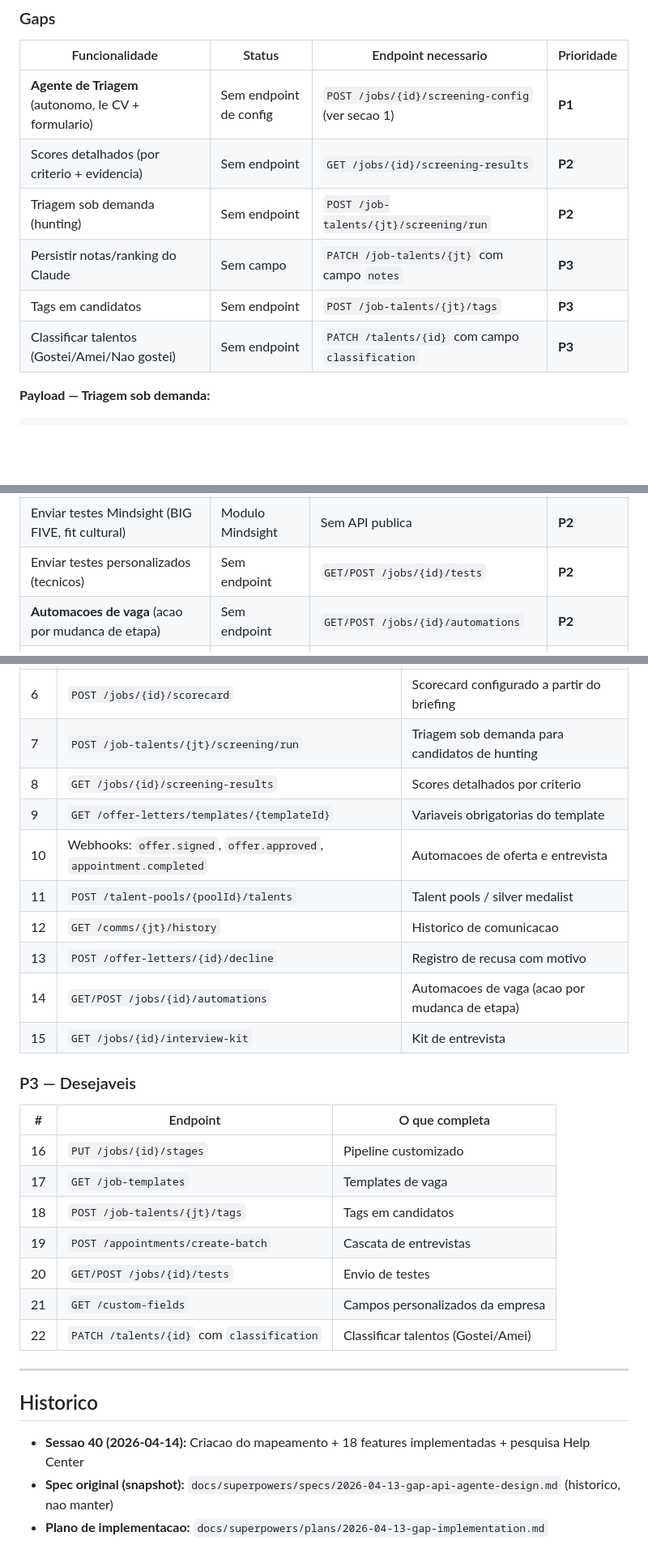
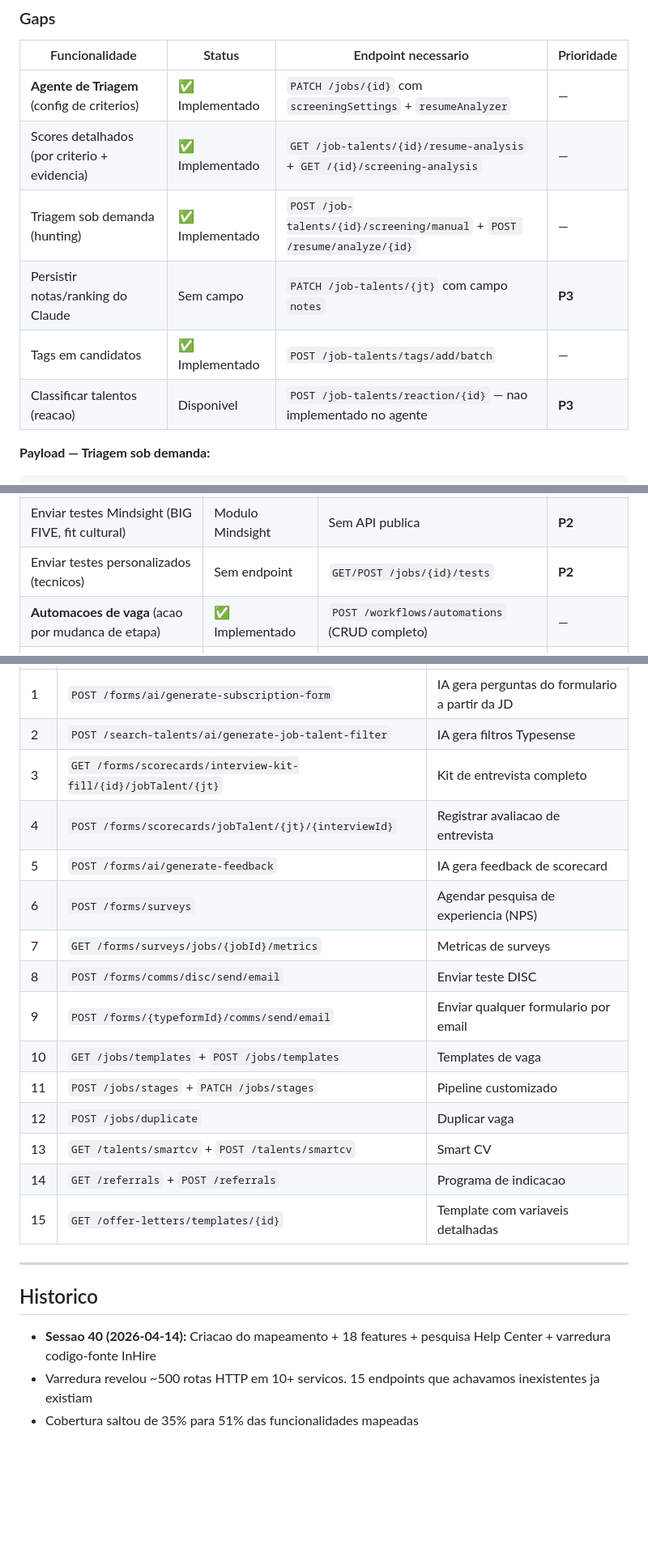
Before and after one commit to maiconciscobr/agente-inhire, a Markdown page: MAPA_COBERTURA_ELI.md, 3 parts joined by grey strips. Shown at 81% size. Rendered like a GitHub page; blank space fills up the shorter version.

````diff
--- a/MAPA_COBERTURA_ELI.md
+++ b/MAPA_COBERTURA_ELI.md
@@ -131,12 +131,12 @@ POST /jobs/{jobId}/publish
 
 | Funcionalidade | Status | Endpoint necessario | Prioridade |
 |---|---|---|---|
-| **Agente de Triagem** (autonomo, le CV + formulario) | Sem endpoint de config | `POST /jobs/{id}/screening-config` (ver secao 1) | **P1** |
-| Scores detalhados (por criterio + evidencia) | Sem endpoint | `GET /jobs/{id}/screening-results` | **P2** |
-| Triagem sob demanda (hunting) | Sem endpoint | `POST /job-talents/{jt}/screening/run` | **P2** |
+| **Agente de Triagem** (config de criterios) | ✅ Implementado | `PATCH /jobs/{id}` com `screeningSettings` + `resumeAnalyzer` | — |
+| Scores detalhados (por criterio + evidencia) | ✅ Implementado | `GET /job-talents/{id}/resume-analysis` + `GET /{id}/screening-analysis` | — |
+| Triagem sob demanda (hunting) | ✅ Implementado | `POST /job-talents/{id}/screening/manual` + `POST /resume/analyze/{id}` | — |
 | Persistir notas/ranking do Claude | Sem campo | `PATCH /job-talents/{jt}` com campo `notes` | **P3** |
-| Tags em candidatos | Sem endpoint | `POST /job-talents/{jt}/tags` | **P3** |
-| Classificar talentos (Gostei/Amei/Nao gostei) | Sem endpoint | `PATCH /talents/{id}` com campo `classification` | **P3** |
+| Tags em candidatos | ✅ Implementado | `POST /job-talents/tags/add/batch` | — |
+| Classificar talentos (reacao) | Disponivel | `POST /job-talents/reaction/{id}` — nao implementado no agente | **P3** |
 
 **Payload — Triagem sob demanda:**
 ```json
@@ -183,7 +183,7 @@ GET /jobs/{jobId}/screening-results
 | Enviar teste DISC | Modulo Mindsight | Sem API publica | **P2** |
 | Enviar testes Mindsight (BIG FIVE, fit cultural) | Modulo Mindsight | Sem API publica | **P2** |
 | Enviar testes personalizados (tecnicos) | Sem endpoint | `GET/POST /jobs/{id}/tests` | **P2** |
-| **Automacoes de vaga** (acao por mudanca de etapa) | Sem endpoint | `GET/POST /jobs/{id}/automations` | **P2** |
+| **Automacoes de vaga** (acao por mudanca de etapa) | ✅ Implementado | `POST /workflows/automations` (CRUD completo) | — |
 | Entrevistas em cascata | Sem endpoint | `POST /appointments/create-batch` | **P3** |
 | Webhook entrevista concluida | Sem webhook | `appointment.completed` com status | **P2** |
 | No-show tracking | Sem campo | `PATCH /appointments/{id}` com `status: "no_show"` | **P3** |
@@ -400,31 +406,24 @@ GET /job-talents/{jobTalentId}/history
 |---|---|---|
-| 6 | `POST /jobs/{id}/scorecard` | Scorecard configurado a partir do briefing |
-| 7 | `POST /job-talents/{jt}/screening/run` | Triagem sob demanda para candidatos de hunting |
-| 8 | `GET /jobs/{id}/screening-results` | Scores detalhados por criterio |
-| 9 | `GET /offer-letters/templates/{templateId}` | Variaveis obrigatorias do template |
-| 10 | Webhooks: `offer.signed`, `offer.approved`, `appointment.completed` | Automacoes de oferta e entrevista |
-| 11 | `POST /talent-pools/{poolId}/talents` | Talent pools / silver medalist |
-| 12 | `GET /comms/{jt}/history` | Historico de comunicacao |
-| 13 | `POST /offer-letters/{id}/decline` | Registro de recusa com motivo |
-| 14 | `GET/POST /jobs/{id}/automations` | Automacoes de vaga (acao por mudanca de etapa) |
-| 15 | `GET /jobs/{id}/interview-kit` | Kit de entrevista |
-
-### P3 — Desejaveis
-
-| # | Endpoint | O que completa |
-|---|---|---|
-| 16 | `PUT /jobs/{id}/stages` | Pipeline customizado |
-| 17 | `GET /job-templates` | Templates de vaga |
-| 18 | `POST /job-talents/{jt}/tags` | Tags em candidatos |
-| 19 | `POST /appointments/create-batch` | Cascata de entrevistas |
-| 20 | `GET/POST /jobs/{id}/tests` | Envio de testes |
-| 21 | `GET /custom-fields` | Campos personalizados da empresa |
-| 22 | `PATCH /talents/{id}` com `classification` | Classificar talentos (Gostei/Amei) |
+| 1 | `POST /forms/ai/generate-subscription-form` | IA gera perguntas do formulario a partir da JD |
+| 2 | `POST /search-talents/ai/generate-job-talent-filter` | IA gera filtros Typesense |
+| 3 | `GET /forms/scorecards/interview-kit-fill/{id}/jobTalent/{jt}` | Kit de entrevista completo |
+| 4 | `POST /forms/scorecards/jobTalent/{jt}/{interviewId}` | Registrar avaliacao de entrevista |
+| 5 | `POST /forms/ai/generate-feedback` | IA gera feedback de scorecard |
+| 6 | `POST /forms/surveys` | Agendar pesquisa de experiencia (NPS) |
+| 7 | `GET /forms/surveys/jobs/{jobId}/metrics` | Metricas de surveys |
+| 8 | `POST /forms/comms/disc/send/email` | Enviar teste DISC |
+| 9 | `POST /forms/{typeformId}/comms/send/email` | Enviar qualquer formulario por email |
+| 10 | `GET /jobs/templates` + `POST /jobs/templates` | Templates de vaga |
+| 11 | `POST /jobs/stages` + `PATCH /jobs/stages` | Pipeline customizado |
+| 12 | `POST /jobs/duplicate` | Duplicar vaga |
+| 13 | `GET /talents/smartcv` + `POST /talents/smartcv` | Smart CV |
+| 14 | `GET /referrals` + `POST /referrals` | Programa de indicacao |
+| 15 | `GET /offer-letters/templates/{id}` | Template com variaveis detalhadas |
 
 ---
 
 ## Historico
 
-- **Sessao 40 (2026-04-14):** Criacao do mapeamento + 18 features implementadas + pesquisa Help Center
-- **Spec original (snapshot):** `docs/superpowers/specs/2026-04-13-gap-api-agente-design.md` (historico, nao manter)
-- **Plano de implementacao:** `docs/superpowers/plans/2026-04-13-gap-implementation.md`
+- **Sessao 40 (2026-04-14):** Criacao do mapeamento + 18 features + pesquisa Help Center + varredura codigo-fonte InHire
+- Varredura revelou ~500 rotas HTTP em 10+ servicos. 15 endpoints que achavamos inexistentes ja existiam
+- Cobertura saltou de 35% para 51% das funcionalidades mapeadas
````
Also changed, not shown: other parts of MAPA_COBERTURA_ELI.md (+34 -28 lines).
